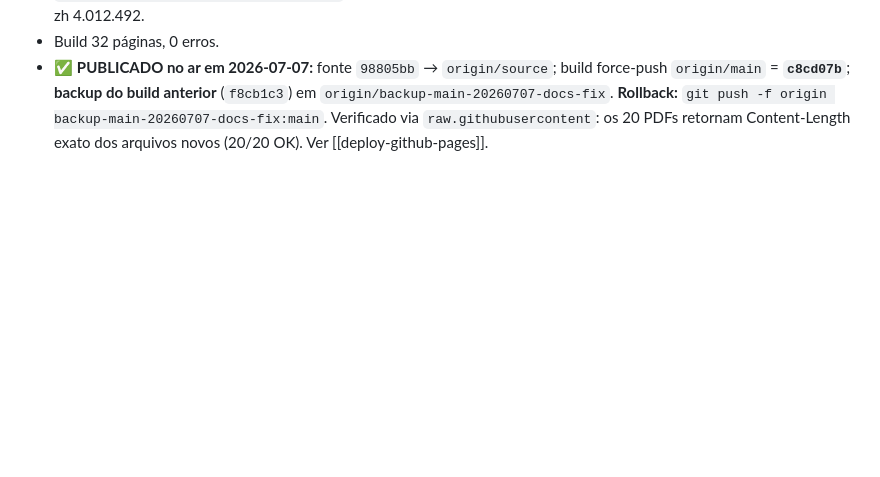
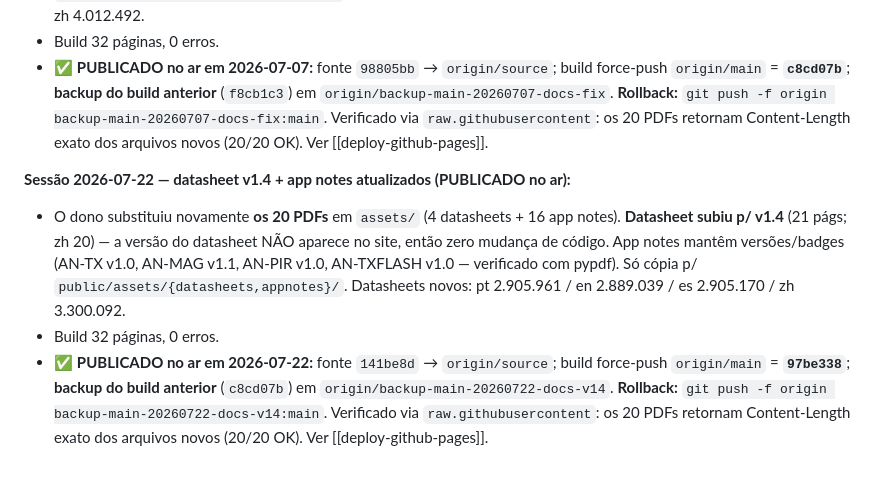
Before and after one commit to Engeletron/engeletron.github.io, a Markdown page: memory/site-build-status.md, the part around one of its changes. Drawn GitHub-style; blank space fills up the shorter version.

Commit message:
docs(memory): datasheet v1.4 + app notes publicados 2026-07-22 (97be338)
Co-Authored-By: Claude Fable 5 <noreply@anthropic.com>

```diff
--- a/memory/site-build-status.md
+++ b/memory/site-build-status.md
@@ -242,3 +242,16 @@ Auditoria do site (erros/ambiguidades/apresentação) → 3 ondas implementadas
   **`c8cd07b`**; **backup do build anterior** (`f8cb1c3`) em `origin/backup-main-20260707-docs-fix`.
   **Rollback:** `git push -f origin backup-main-20260707-docs-fix:main`. Verificado via `raw.githubusercontent`:
   os 20 PDFs retornam Content-Length exato dos arquivos novos (20/20 OK). Ver [[deploy-github-pages]].
+
+**Sessão 2026-07-22 — datasheet v1.4 + app notes atualizados (PUBLICADO no ar):**
+
+- O dono substituiu novamente **os 20 PDFs** em `assets/` (4 datasheets + 16 app notes). **Datasheet subiu
+  p/ v1.4** (21 págs; zh 20) — a versão do datasheet NÃO aparece no site, então zero mudança de código.
+  App notes mantêm versões/badges (AN-TX v1.0, AN-MAG v1.1, AN-PIR v1.0, AN-TXFLASH v1.0 — verificado com
+  pypdf). Só cópia p/ `public/assets/{datasheets,appnotes}/`. Datasheets novos: pt 2.905.961 / en 2.889.039 /
+  es 2.905.170 / zh 3.300.092.
+- Build 32 páginas, 0 erros.
+- ✅ **PUBLICADO no ar em 2026-07-22:** fonte `141be8d` → `origin/source`; build force-push `origin/main` =
+  **`97be338`**; **backup do build anterior** (`c8cd07b`) em `origin/backup-main-20260722-docs-v14`.
+  **Rollback:** `git push -f origin backup-main-20260722-docs-v14:main`. Verificado via `raw.githubusercontent`:
+  os 20 PDFs retornam Content-Length exato dos arquivos novos (20/20 OK). Ver [[deploy-github-pages]].
```
Also changed, not shown: other parts of memory/site-build-status.md (+1 -1 lines), memory/deploy-github-pages.md (+4 -3 lines).
